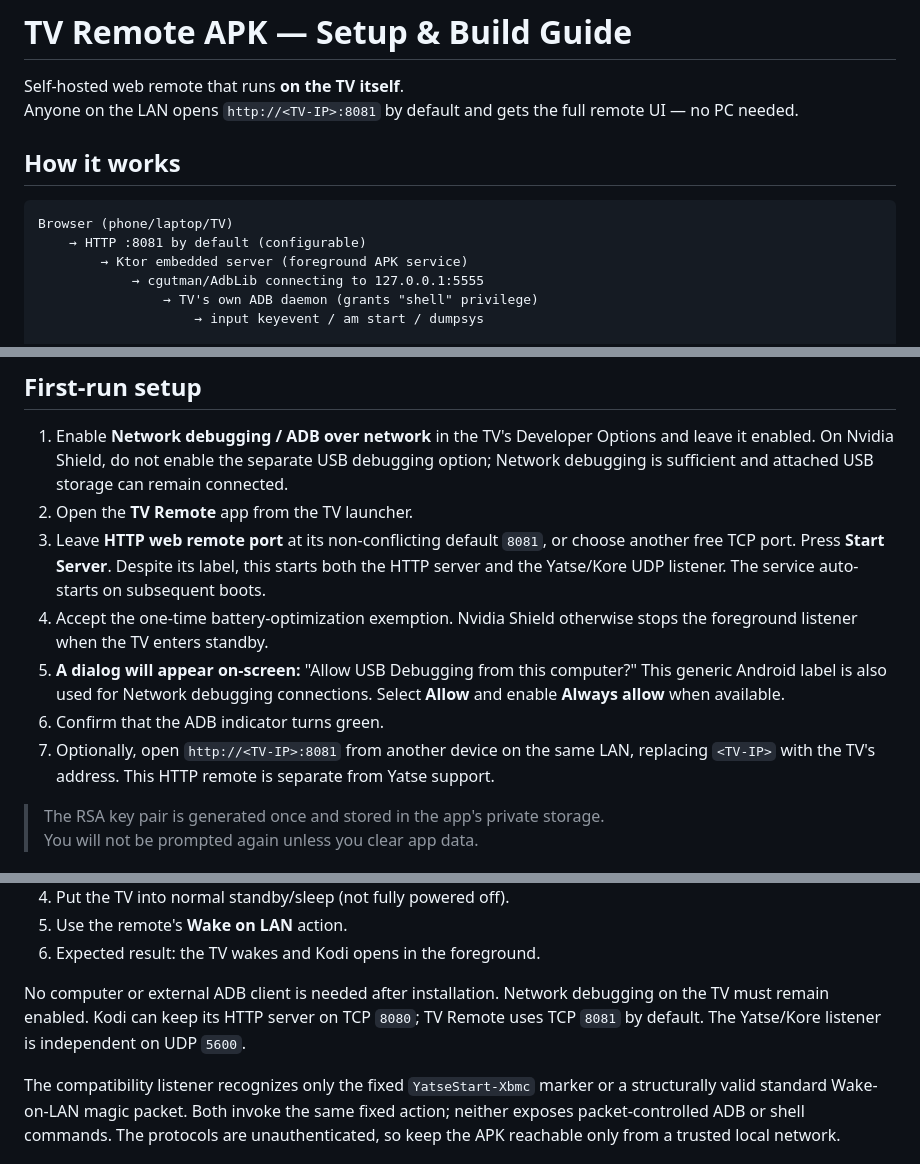
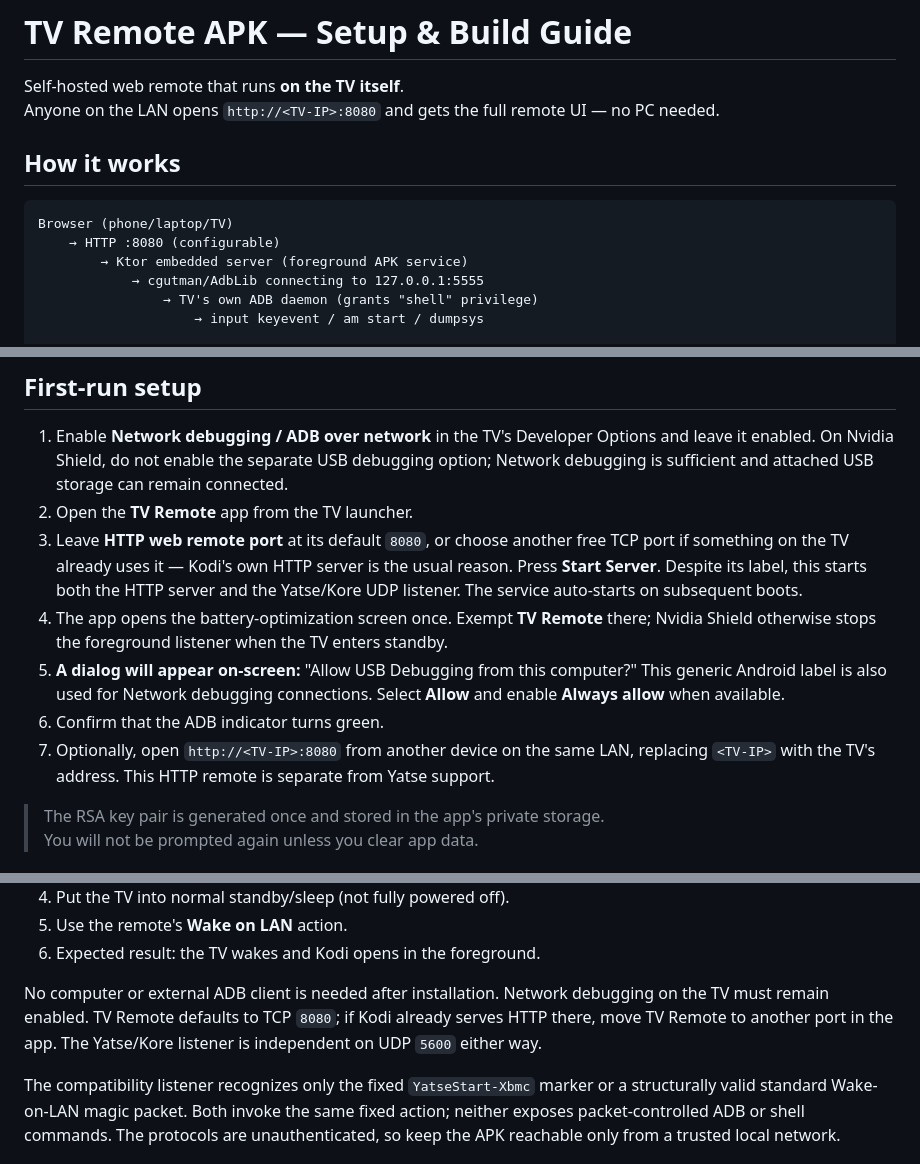
Before and after one commit to Legvan/tv-remote, a Markdown page: tv-remote-apk/SETUP.md, 3 parts joined by grey strips. Drawn GitHub-style.

````diff
--- a/tv-remote-apk/SETUP.md
+++ b/tv-remote-apk/SETUP.md
@@ -1,13 +1,13 @@
 # TV Remote APK — Setup & Build Guide
 
 Self-hosted web remote that runs **on the TV itself**.
-Anyone on the LAN opens `http://<TV-IP>:8081` by default and gets the full remote UI — no PC needed.
+Anyone on the LAN opens `http://<TV-IP>:8080` and gets the full remote UI — no PC needed.
 
 ## How it works
 
 ```
 Browser (phone/laptop/TV)
-    → HTTP :8081 by default (configurable)
+    → HTTP :8080 (configurable)
         → Ktor embedded server (foreground APK service)
             → cgutman/AdbLib connecting to 127.0.0.1:5555
                 → TV's own ADB daemon (grants "shell" privilege)
@@ -71,16 +71,17 @@ adb -s 192.168.1.50:5555 install -r app/build/outputs/apk/debug/app-debug.apk
    leave it enabled. On Nvidia Shield, do not enable the separate USB debugging option;
    Network debugging is sufficient and attached USB storage can remain connected.
 2. Open the **TV Remote** app from the TV launcher.
-3. Leave **HTTP web remote port** at its non-conflicting default `8081`, or choose another
-   free TCP port. Press **Start Server**. Despite its label, this starts both the HTTP
-   server and the Yatse/Kore UDP listener. The service auto-starts on subsequent boots.
-4. Accept the one-time battery-optimization exemption. Nvidia Shield otherwise stops
-   the foreground listener when the TV enters standby.
+3. Leave **HTTP web remote port** at its default `8080`, or choose another free TCP port
+   if something on the TV already uses it — Kodi's own HTTP server is the usual reason.
+   Press **Start Server**. Despite its label, this starts both the HTTP server and the
+   Yatse/Kore UDP listener. The service auto-starts on subsequent boots.
+4. The app opens the battery-optimization screen once. Exempt **TV Remote** there;
+   Nvidia Shield otherwise stops the foreground listener when the TV enters standby.
 5. **A dialog will appear on-screen:** "Allow USB Debugging from this computer?"
    This generic Android label is also used for Network debugging connections. Select
    **Allow** and enable **Always allow** when available.
 6. Confirm that the ADB indicator turns green.
-7. Optionally, open `http://<TV-IP>:8081` from another device on the same LAN, replacing
+7. Optionally, open `http://<TV-IP>:8080` from another device on the same LAN, replacing
    `<TV-IP>` with the TV's address. This HTTP remote is separate from Yatse support.
 
 > The RSA key pair is generated once and stored in the app's private storage.
@@ -102,8 +103,9 @@ steps above.
 6. Expected result: the TV wakes and Kodi opens in the foreground.
 
 No computer or external ADB client is needed after installation. Network debugging on
-the TV must remain enabled. Kodi can keep its HTTP server on TCP `8080`; TV Remote uses
-TCP `8081` by default. The Yatse/Kore listener is independent on UDP `5600`.
+the TV must remain enabled. TV Remote defaults to TCP `8080`; if Kodi already serves HTTP
+there, move TV Remote to another port in the app. The Yatse/Kore listener is independent
+on UDP `5600` either way.
 
 The compatibility listener recognizes only the fixed `YatseStart-Xbmc` marker or a
 structurally valid standard Wake-on-LAN magic packet. Both invoke the same fixed action;
````
Also changed, not shown: other parts of tv-remote-apk/SETUP.md (+3 -3 lines), README.md (+9 -9 lines).
